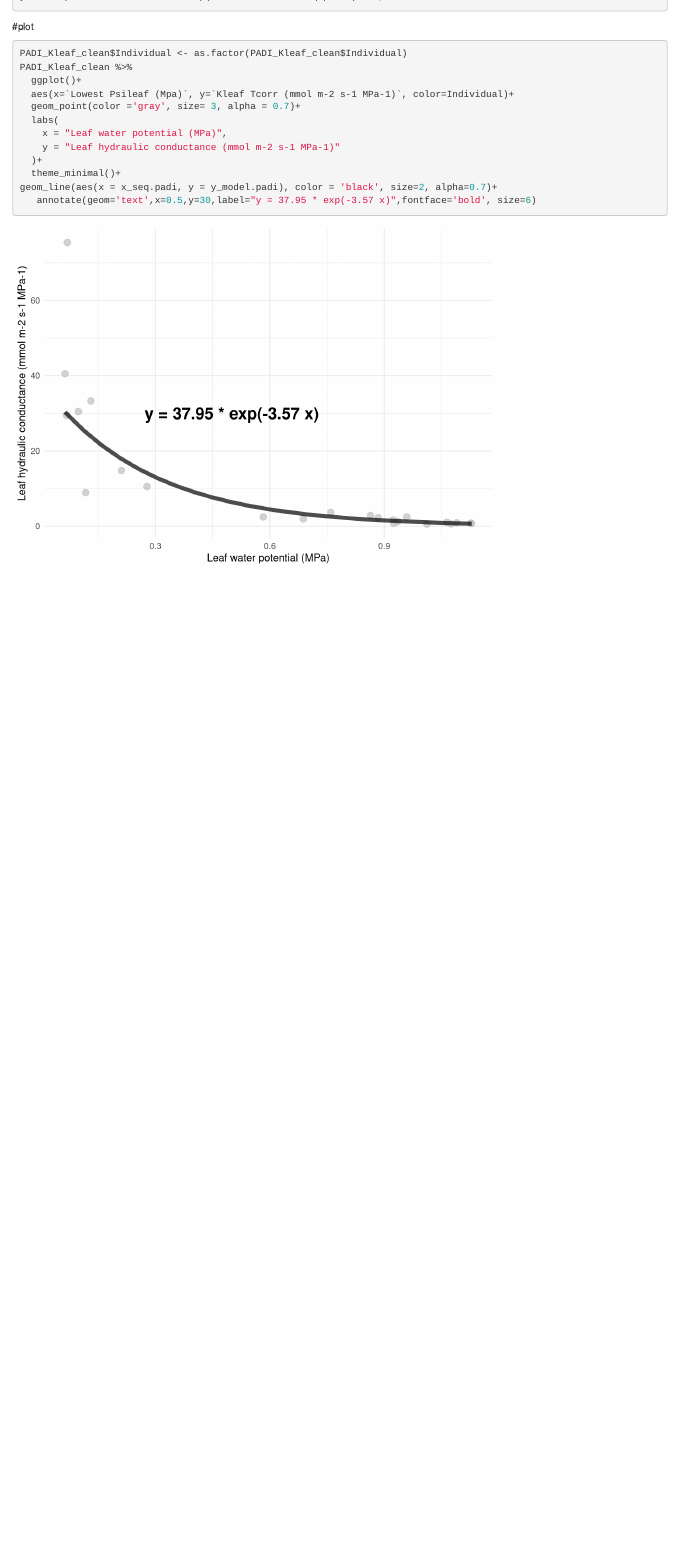
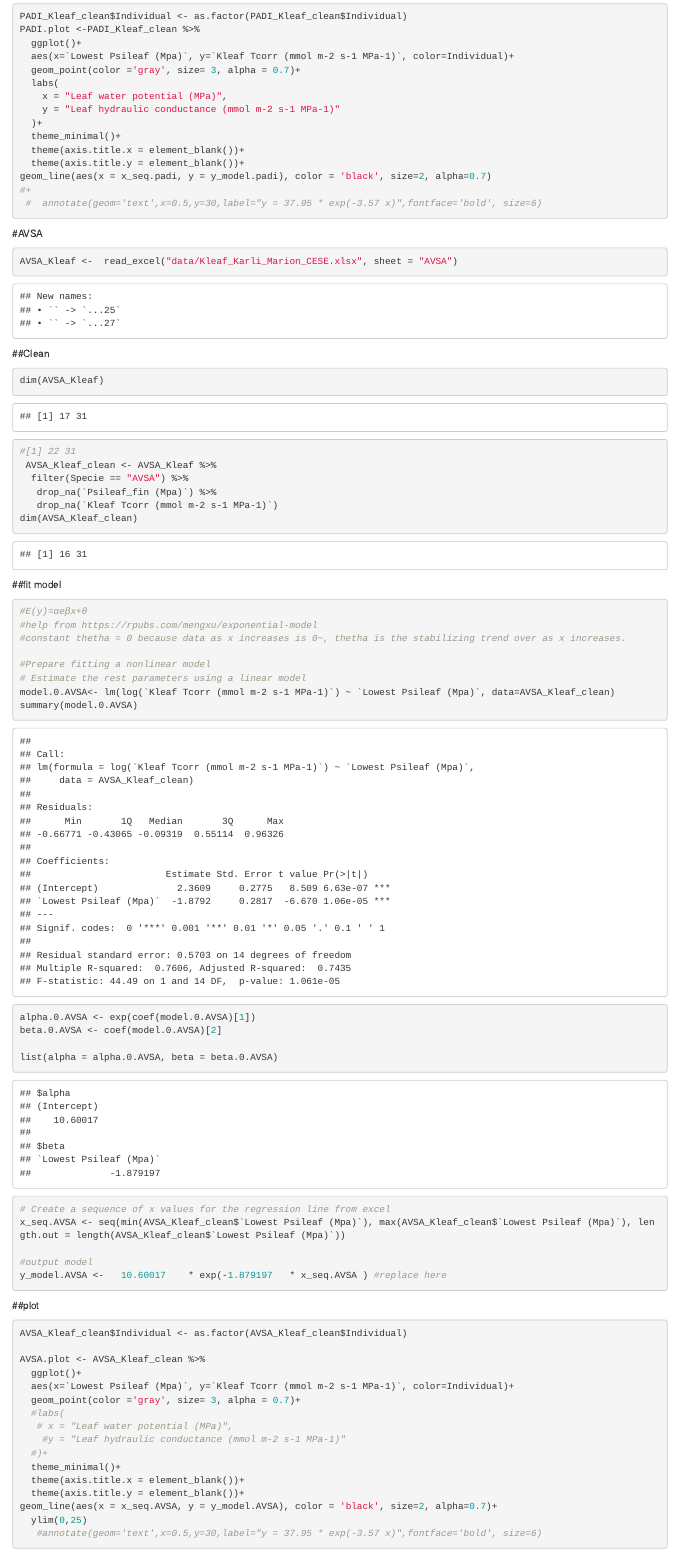
Before and after one commit to mbthese/ScoffoniLab_Kleaf, an R Markdown document (Kleaf.Rmd): the page in a window 1100 px wide, from 7150 px down before the commit and from 7270 px down after it, so that both start at the same text. Rendered offline with R 4.5, knitr and Pandoc, with nearby package versions; some code elsewhere in the file could not run offline.

Commit message:
3rd species done with great graph

````diff
--- a/Kleaf.Rmd
+++ b/Kleaf.Rmd
@@ -168,10 +168,10 @@ x_seq.padi <- seq(min(PADI_Kleaf_clean$`Lowest Psileaf (Mpa)`), max(PADI_Kleaf_c
 y_model.padi <-  37.95466   * exp(-3.568469   * x_seq.padi ) #replace here
 ```
 
-#plot
+##plot
 ```{r}
 PADI_Kleaf_clean$Individual <- as.factor(PADI_Kleaf_clean$Individual)
-PADI_Kleaf_clean %>%
+PADI.plot <-PADI_Kleaf_clean %>%
   ggplot()+
   aes(x=`Lowest Psileaf (Mpa)`, y=`Kleaf Tcorr (mmol m-2 s-1 MPa-1)`, color=Individual)+
   geom_point(color ='gray', size= 3, alpha = 0.7)+
@@ -180,6 +180,73 @@ PADI_Kleaf_clean %>%
     y = "Leaf hydraulic conductance (mmol m-2 s-1 MPa-1)"
   )+
   theme_minimal()+
-geom_line(aes(x = x_seq.padi, y = y_model.padi), color = 'black', size=2, alpha=0.7)+
-   annotate(geom='text',x=0.5,y=30,label="y = 37.95 * exp(-3.57 x)",fontface='bold', size=6)
+  theme(axis.title.x = element_blank())+
+  theme(axis.title.y = element_blank())+
+geom_line(aes(x = x_seq.padi, y = y_model.padi), color = 'black', size=2, alpha=0.7)
+#+
+ #  annotate(geom='text',x=0.5,y=30,label="y = 37.95 * exp(-3.57 x)",fontface='bold', size=6)
 ```
+
+#AVSA
+
+```{r}
+
+AVSA_Kleaf <-  read_excel("data/Kleaf_Karli_Marion_CESE.xlsx", sheet = "AVSA")
+
+```
+
+##Clean
+```{r}
+dim(AVSA_Kleaf)
+#[1] 22 31
+ AVSA_Kleaf_clean <- AVSA_Kleaf %>%
+  filter(Specie == "AVSA") %>%
+   drop_na(`Psileaf_fin (Mpa)`) %>%
+   drop_na(`Kleaf Tcorr (mmol m-2 s-1 MPa-1)`)
+dim(AVSA_Kleaf_clean)
+
+
+
+
+```
+
+##fit model
+```{r}
+#E(y)=αeβx+θ
+#help from https://rpubs.com/mengxu/exponential-model
+#constant thetha = 0 because data as x increases is 0~, thetha is the stabilizing trend over as x increases.
+
+#Prepare fitting a nonlinear model
+# Estimate the rest parameters using a linear model
+model.0.AVSA<- lm(log(`Kleaf Tcorr (mmol m-2 s-1 MPa-1)`) ~ `Lowest Psileaf (Mpa)`, data=AVSA_Kleaf_clean)
+summary(model.0.AVSA)
+alpha.0.AVSA <- exp(coef(model.0.AVSA)[1])
+beta.0.AVSA <- coef(model.0.AVSA)[2]
+
+list(alpha = alpha.0.AVSA, beta = beta.0.AVSA)
+
+# Create a sequence of x values for the regression line from excel
+x_seq.AVSA <- seq(min(AVSA_Kleaf_clean$`Lowest Psileaf (Mpa)`), max(AVSA_Kleaf_clean$`Lowest Psileaf (Mpa)`), length.out = length(AVSA_Kleaf_clean$`Lowest Psileaf (Mpa)`))
+
+#output model
+y_model.AVSA <-   10.60017    * exp(-1.879197   * x_seq.AVSA ) #replace here
+```
+
+##plot
+```{r}
+AVSA_Kleaf_clean$Individual <- as.factor(AVSA_Kleaf_clean$Individual)
+
+AVSA.plot <- AVSA_Kleaf_clean %>%
+  ggplot()+
+  aes(x=`Lowest Psileaf (Mpa)`, y=`Kleaf Tcorr (mmol m-2 s-1 MPa-1)`, color=Individual)+
+  geom_point(color ='gray', size= 3, alpha = 0.7)+
+  #labs(
+   # x = "Leaf water potential (MPa)",
+    #y = "Leaf hydraulic conductance (mmol m-2 s-1 MPa-1)"
+  #)+
+  theme_minimal()+
+  theme(axis.title.x = element_blank())+
+  theme(axis.title.y = element_blank())+
+geom_line(aes(x = x_seq.AVSA, y = y_model.AVSA), color = 'black', size=2, alpha=0.7)+
+  ylim(0,25)
+   #annotate(geom='text',x=0.5,y=30,label="y = 37.95 * exp(-3.57 x)",fontface='bold', size=6)
````
Also changed, not shown: data/Kleaf_Karli_Marion_CESE.xlsx, Kleaf.Rmd (46 more changed lines).
